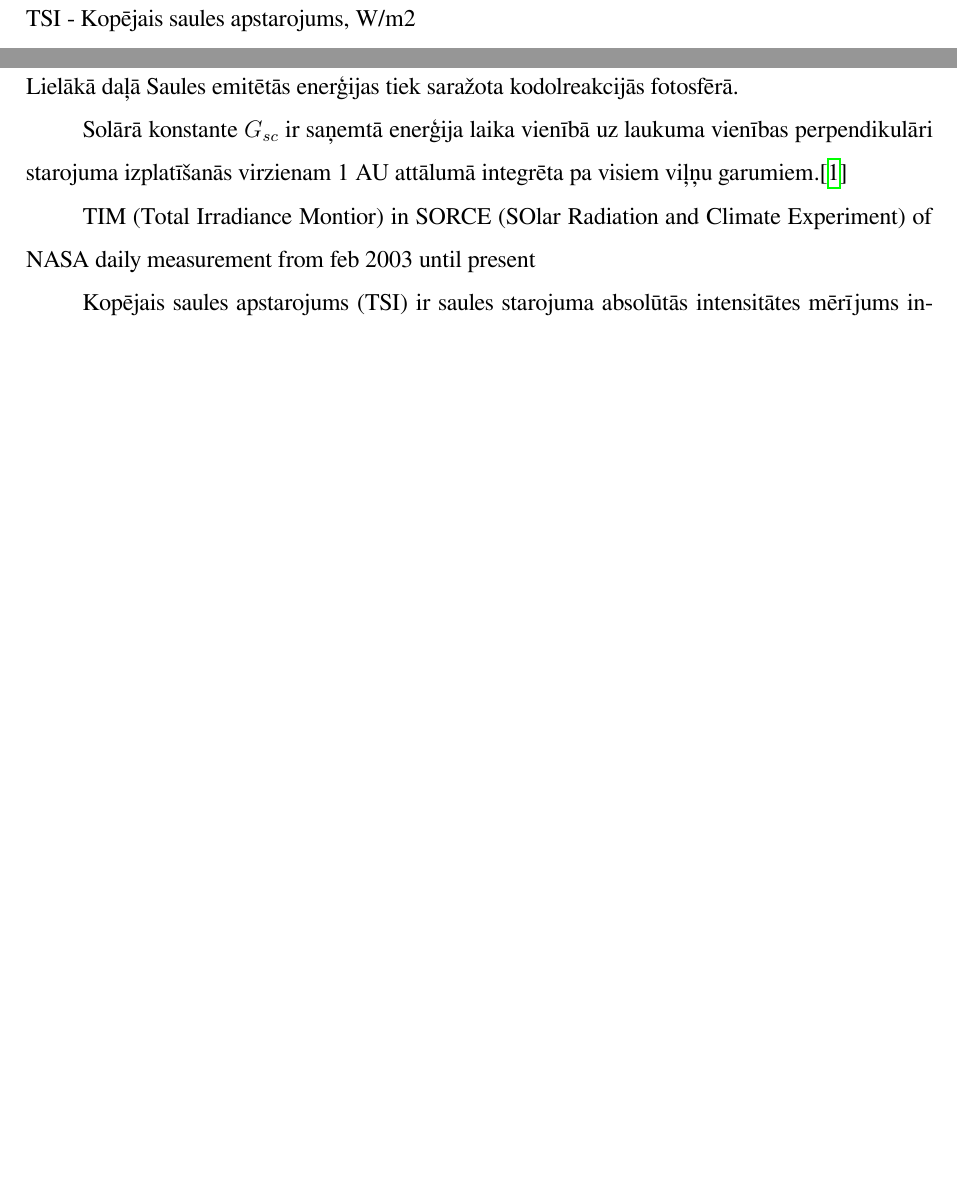
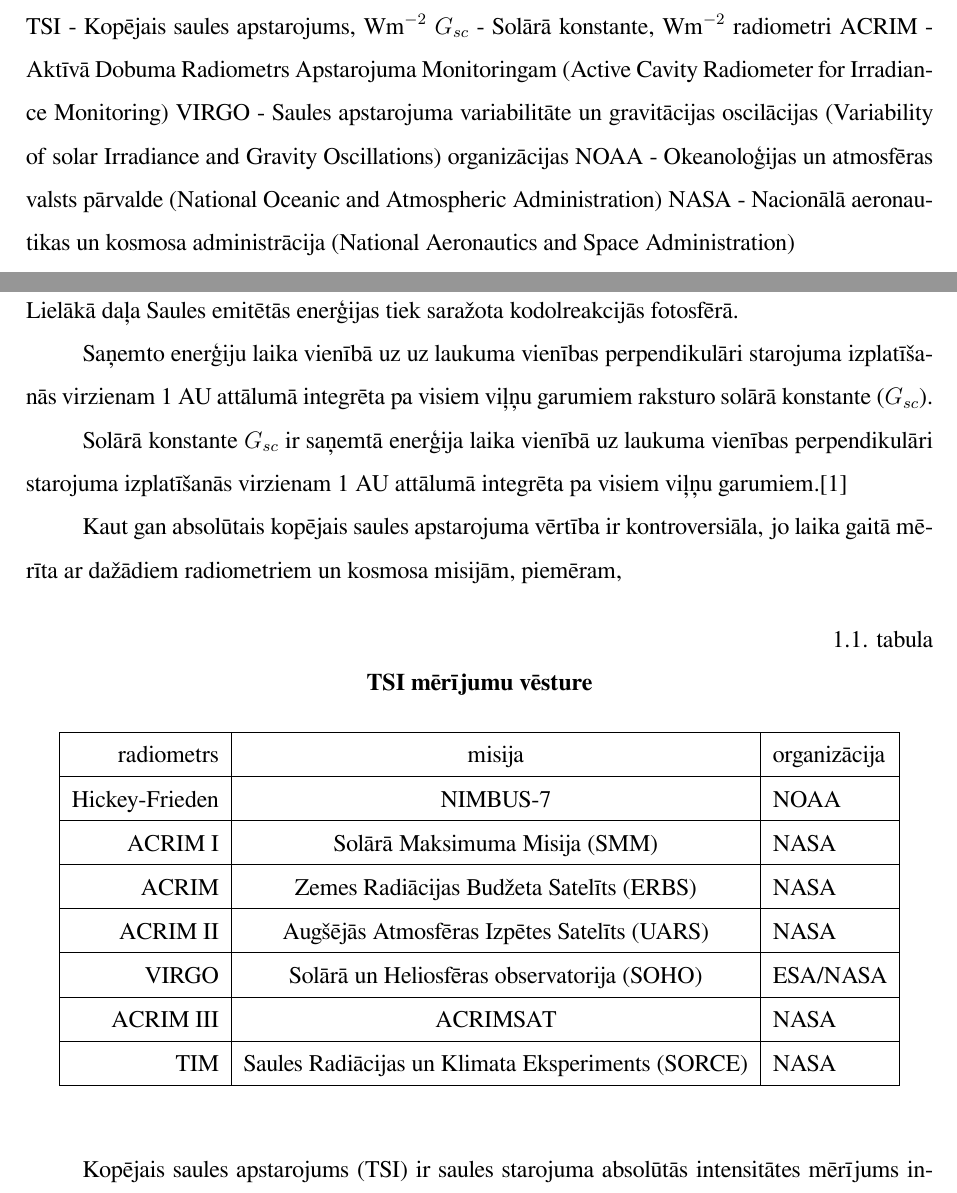
Before and after one commit to chararchter/bakalaurs, a LaTeX thesis (paraugs.tex, which reads tex/abbrev.tex, tex/iev_1_saule.tex): two parts of pages 5 and 7 of 13, joined at a grey line, cut at the place of the change, the shorter picture padded with empty space. Compiled offline with XeLaTeX.

Commit message:
Added table w history of solar irradiance observations

```diff
--- a/paraugs.tex
+++ b/paraugs.tex
@@ -1,6 +1,5 @@
 % Compile with: latexmk -pdfxe -outdir=build
 \documentclass[12pt,oneside]{LuThesis}
-\usepackage{graphicx}
 
 \title{Saules paneļu efektivitāte Latvijas klimatā}
 \author{Viktorija Leimane}
@@ -20,9 +19,13 @@
 \setotherlanguage{english}
 \setmainfont[BoldFont=FreeSerifBold.ttf,ItalicFont=FreeSerifItalic.ttf,BoldItalicFont=FreeSerifBoldItalic.ttf]{FreeSerif.ttf}
 
+\usepackage{graphicx}
+
 %%% Misc
-\usepackage{hyperref}
+% \usepackage{hyperref}
+\usepackage[hidelinks]{hyperref}
 \addbibresource{bachelor.bib} % biblatex bibliotēkas fails: bachelor.bib
+\usepackage[section]{placeins}
 
 %%% Dokumenta struktūra
 \begin{document}
--- a/tex/abbrev.tex
+++ b/tex/abbrev.tex
@@ -1 +1,8 @@
-TSI - Kopējais saules apstarojums, W/m2
+TSI - Kopējais saules apstarojums, $\textrm{Wm}^{-2}$
+$G_{sc}$ - Solārā konstante, $\textrm{Wm}^{-2}$
+radiometri
+ACRIM - Aktīvā Dobuma Radiometrs Apstarojuma Monitoringam (Active Cavity Radiometer for Irradiance Monitoring)
+VIRGO - Saules apstarojuma variabilitāte un gravitācijas oscilācijas (Variability of solar Irradiance and Gravity Oscillations)
+organizācijas
+NOAA - Okeanoloģijas un atmosfēras valsts pārvalde (National Oceanic and Atmospheric Administration)
+NASA - Nacionālā aeronautikas un kosmosa administrācija  (National Aeronautics and Space Administration)
--- a/tex/iev_1_saule.tex
+++ b/tex/iev_1_saule.tex
@@ -4,14 +4,37 @@
 % saules stāvoklis debesīs
 % un virziens, kurā stara starojums krīt uz dažādu virzienu un ēnojuma virsmām
 
-Lielākā daļā Saules emitētās enerģijas tiek saražota kodolreakcijās fotosfērā.
+Lielākā daļa Saules emitētās enerģijas tiek saražota kodolreakcijās fotosfērā.
+
+Saņemto enerģiju laika vienībā uz uz laukuma vienības perpendikulāri starojuma izplatīšanās virzienam 1 AU attālumā integrēta pa visiem viļņu garumiem raksturo solārā konstante ($G_{sc}$).
+
+
 
 Solārā konstante $G_{sc}$ ir saņemtā enerģija laika vienībā uz laukuma vienības perpendikulāri starojuma izplatīšanās virzienam 1 AU attālumā integrēta pa visiem viļņu garumiem.\cite{ThermalProcesses}
 
 
+Kaut gan absolūtais kopējais saules apstarojuma vērtība ir kontroversiāla, jo laika gaitā mērīta ar dažādiem radiometriem un kosmosa misijām, piemēram,
 
-TIM (Total Irradiance Montior) in SORCE (SOlar Radiation and Climate Experiment) of NASA
-daily measurement from feb 2003 until present
+\begin{table}[h]
+    \caption{TSI mērījumu vēsture} % caption iet pirms tabulas
+    \begin{center}
+    \begin{tabular}{| r | c | l |}
+    \hline
+    radiometrs & misija & organizācija \\     \hline
+    Hickey-Frieden & NIMBUS-7 & NOAA  \\     \hline
+	ACRIM I & Solārā Maksimuma Misija (SMM) & NASA \\ 	\hline
+	ACRIM  & Zemes Radiācijas Budžeta Satelīts (ERBS) & NASA \\ 	\hline
+	ACRIM II & Augšējās Atmosfēras Izpētes Satelīts (UARS) & NASA \\ 	\hline
+	VIRGO & Solārā un Heliosfēras observatorija (SOHO)& ESA/NASA \\ 	\hline
+	ACRIM III & ACRIMSAT  & NASA \\ 	\hline
+	TIM & Saules Radiācijas un Klimata Eksperiments (SORCE) & NASA \\
+    \hline
+    \end{tabular}
+    \end{center}
+    \label{tab:radiometers}
+\end{table}
+
+
 
 
 Kopējais saules apstarojums (TSI) ir saules starojuma absolūtās intensitātes mērījums integrēts visā saules enerģijas diskā un visā saules enerģijas spektrā.
```
Also changed, not shown: tex/pateicibas.tex (+1 -1 lines), tex/iev_1_saule.tex (10 more changed lines), 3 other files.
